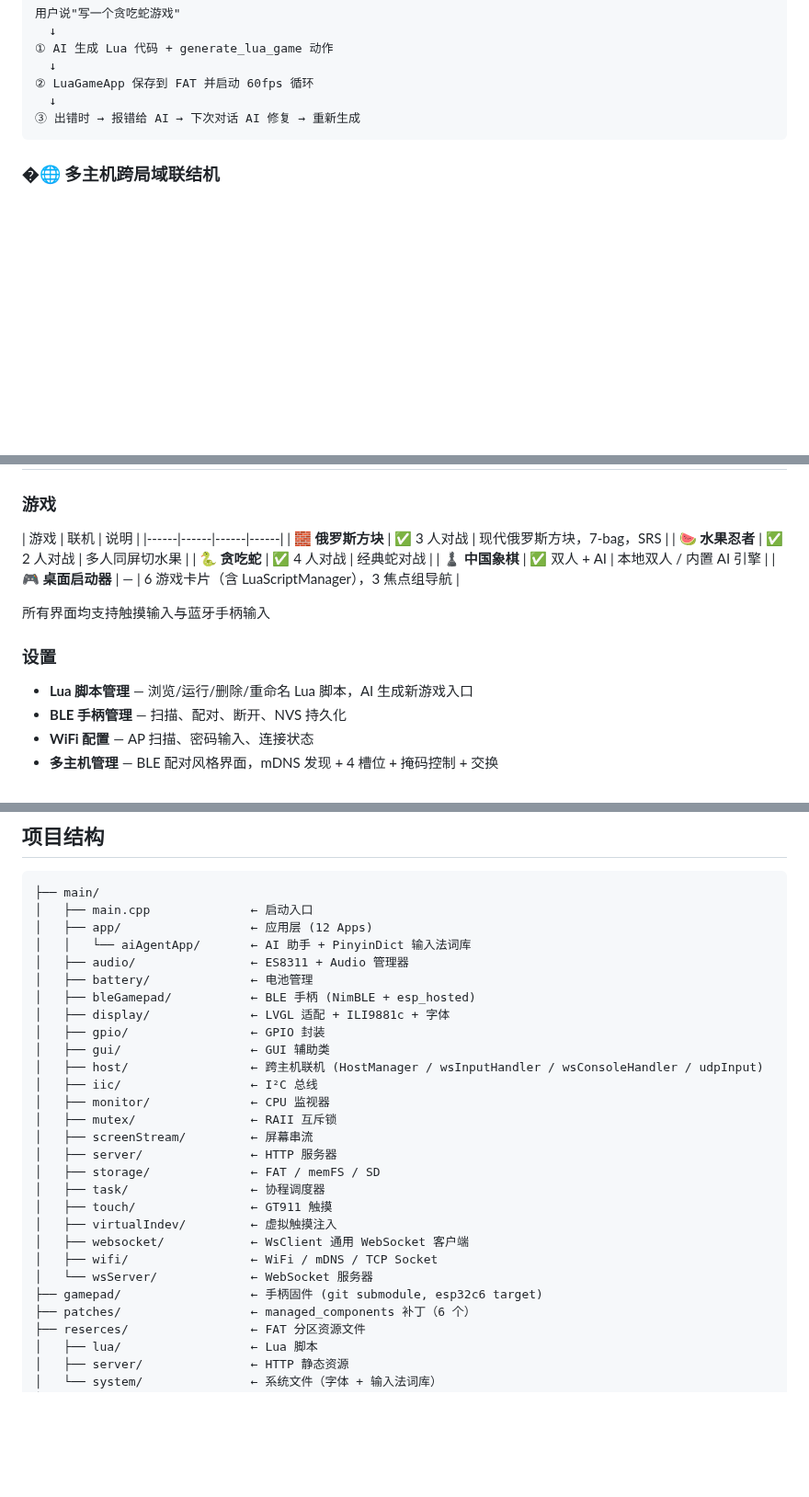
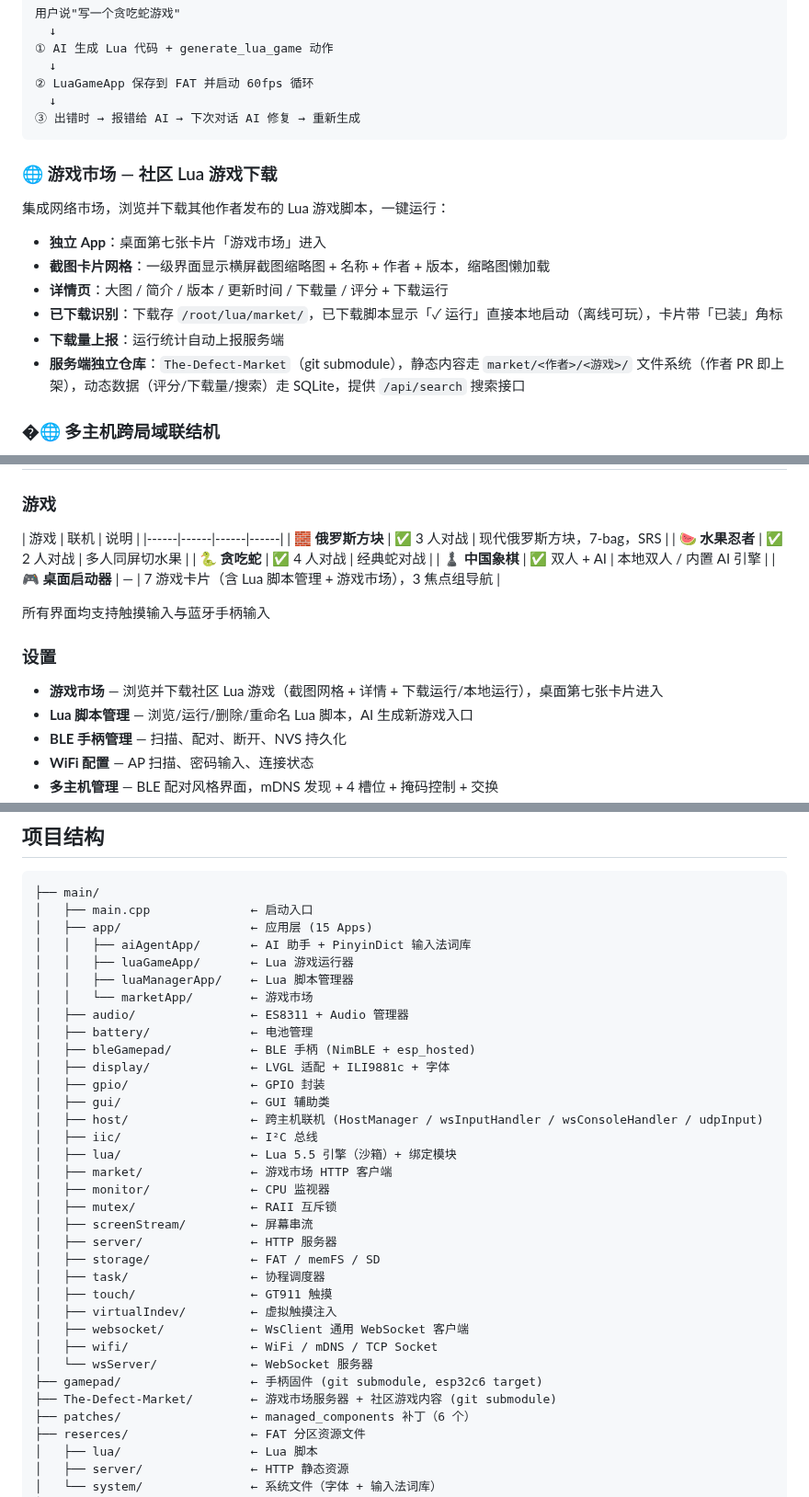
Before and after one commit to loouwiit/The-Defect, a Markdown page: readme.md, 3 parts joined by grey strips. Shown at 92% size. Drawn GitHub-style; blank space fills up the shorter version.

````diff
--- a/readme.md
+++ b/readme.md
@@ -69,6 +69,17 @@ ESP32-P4 驱动的多人游戏主机 + ESP32-C6 无线手柄。面向局域网
   ↓
 ③ 出错时 → 报错给 AI → 下次对话 AI 修复 → 重新生成
 ```
+
+### 🌐 游戏市场 — 社区 Lua 游戏下载
+
+集成网络市场，浏览并下载其他作者发布的 Lua 游戏脚本，一键运行：
+
+- **独立 App**：桌面第七张卡片「游戏市场」进入
+- **截图卡片网格**：一级界面显示横屏截图缩略图 + 名称 + 作者 + 版本，缩略图懒加载
+- **详情页**：大图 / 简介 / 版本 / 更新时间 / 下载量 / 评分 + 下载运行
+- **已下载识别**：下载存 `/root/lua/market/`，已下载脚本显示「✓ 运行」直接本地启动（离线可玩），卡片带「已装」角标
+- **下载量上报**：运行统计自动上报服务端
+- **服务端独立仓库**：`The-Defect-Market`（git submodule），静态内容走 `market/<作者>/<游戏>/` 文件系统（作者 PR 即上架），动态数据（评分/下载量/搜索）走 SQLite，提供 `/api/search` 搜索接口
 
 ### �🌐 多主机跨局域联结机
 
@@ -148,11 +159,12 @@ ESP32-C6 (协处理器)
 | 🍉 **水果忍者** | ✅ 2 人对战 | 多人同屏切水果 |
 | 🐍 **贪吃蛇** | ✅ 4 人对战 | 经典蛇对战 |
 | ♟️ **中国象棋** | ✅ 双人 + AI | 本地双人 / 内置 AI 引擎 |
-| 🎮 **桌面启动器** | — | 6 游戏卡片（含 LuaScriptManager），3 焦点组导航 |
+| 🎮 **桌面启动器** | — | 7 游戏卡片（含 Lua 脚本管理 + 游戏市场），3 焦点组导航 |
 
 所有界面均支持触摸输入与蓝牙手柄输入
 
 ### 设置
+- **游戏市场** — 浏览并下载社区 Lua 游戏（截图网格 + 详情 + 下载运行/本地运行），桌面第七张卡片进入
 - **Lua 脚本管理** — 浏览/运行/删除/重命名 Lua 脚本，AI 生成新游戏入口
 - **BLE 手柄管理** — 扫描、配对、断开、NVS 持久化
 - **WiFi 配置** — AP 扫描、密码输入、连接状态
@@ -328,8 +340,11 @@ reserces/
 ```
 ├── main/
 │   ├── main.cpp              ← 启动入口
-│   ├── app/                  ← 应用层 (12 Apps)
-│   │   └── aiAgentApp/       ← AI 助手 + PinyinDict 输入法词库
+│   ├── app/                  ← 应用层 (15 Apps)
+│   │   ├── aiAgentApp/       ← AI 助手 + PinyinDict 输入法词库
+│   │   ├── luaGameApp/       ← Lua 游戏运行器
+│   │   ├── luaManagerApp/    ← Lua 脚本管理器
+│   │   └── marketApp/        ← 游戏市场
 │   ├── audio/                ← ES8311 + Audio 管理器
 │   ├── battery/              ← 电池管理
 │   ├── bleGamepad/           ← BLE 手柄 (NimBLE + esp_hosted)
@@ -338,6 +353,8 @@ reserces/
 │   ├── gui/                  ← GUI 辅助类
 │   ├── host/                 ← 跨主机联机 (HostManager / wsInputHandler / wsConsoleHandler / udpInput)
 │   ├── iic/                  ← I²C 总线
+│   ├── lua/                  ← Lua 5.5 引擎（沙箱）+ 绑定模块
+│   ├── market/               ← 游戏市场 HTTP 客户端
 │   ├── monitor/              ← CPU 监视器
 │   ├── mutex/                ← RAII 互斥锁
 │   ├── screenStream/         ← 屏幕串流
@@ -350,6 +367,7 @@ reserces/
 │   ├── wifi/                 ← WiFi / mDNS / TCP Socket
 │   └── wsServer/             ← WebSocket 服务器
 ├── gamepad/                  ← 手柄固件 (git submodule, esp32c6 target)
+├── The-Defect-Market/        ← 游戏市场服务器 + 社区游戏内容 (git submodule)
 ├── patches/                  ← managed_components 补丁（6 个）
 ├── reserces/                 ← FAT 分区资源文件
 │   ├── lua/                  ← Lua 脚本
````
Also changed, not shown: other parts of readme.md (+2 -0 lines), AGENTS.md (+51 -3 lines).
